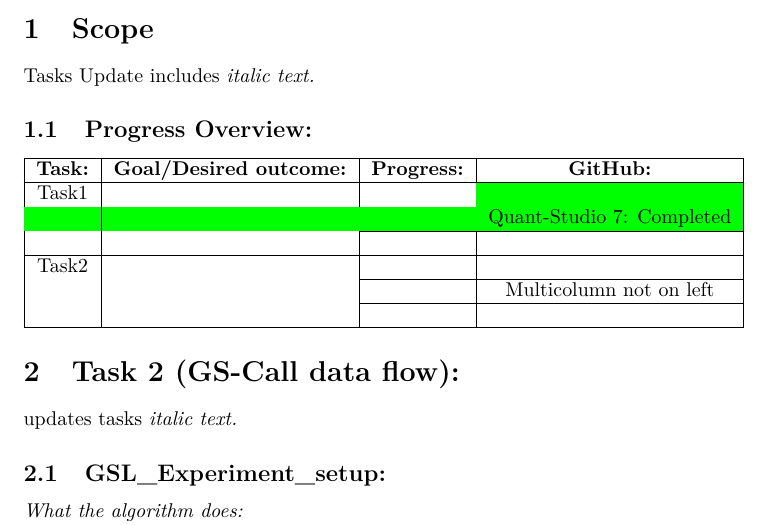
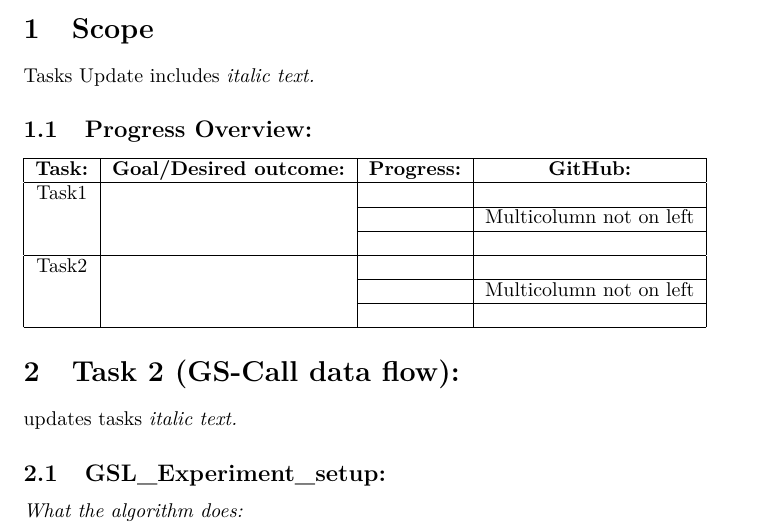
Before and after one commit to NilouJ/Reports, a LaTeX document (Report LaTEX Py/Report_Nilou.tex): part of page 1 of 2, cut so that both start at the same text. Compiled offline with pdfLaTeX.

Commit message:
report 6

```diff
--- a/Report LaTEX Py/Report_Nilou.tex
+++ b/Report LaTEX Py/Report_Nilou.tex
@@ -5,7 +5,6 @@
 \usepackage{textcomp}%
 \usepackage{lastpage}%
 \usepackage{multirow}%
-\usepackage[table]{xcolor}%
 \usepackage{graphicx}%
 %
 \title{Report 4}%
@@ -29,13 +28,11 @@ Tasks Update includes %
 \hline%
 \textbf{Task:}&\textbf{Goal/Desired outcome:}&\textbf{Progress:}&\textbf{GitHub:}\\%
 \hline%
-Task1&&&\multirow{3}{*}{Quant{-}Studio 5: Completed%
-\cellcolor{green}}\\%
+Task1&&&\multirow{3}{*}{Multicolumn not on left}\\%
 \cline{3%
 -%
 4}%
-\rowcolor{green}%
-&&&Quant{-}Studio 7: Completed\\%
+&&&\\%
 \cline{3%
 -%
 4}%
```
Also changed, not shown: Report LaTEX Py/Report_Nilou.pdf, 2 other files.
